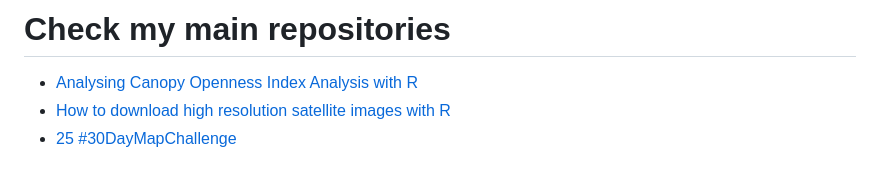
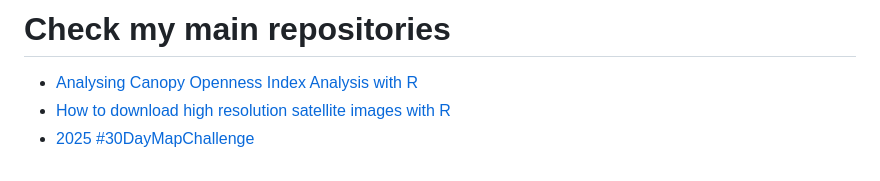
Before and after one commit to Edbbioeco/Edbbioeco, a Markdown page: README.md, the part around the change. Rendered like a GitHub page.

```diff
--- a/README.md
+++ b/README.md
@@ -42,4 +42,4 @@
 
 - [Analysing Canopy Openness Index Analysis with R](https://github.com/Edbbioeco/Canopy-Openness-Index-Analysis-with-R)
 - [How to download high resolution satellite images with R](https://github.com/Edbbioeco/how_to_download_satellite_images_with_R)
-- [25 #30DayMapChallenge](https://github.com/Edbbioeco/30DaysMapChallenge)
+- [2025 #30DayMapChallenge](https://github.com/Edbbioeco/30DaysMapChallenge)
```
